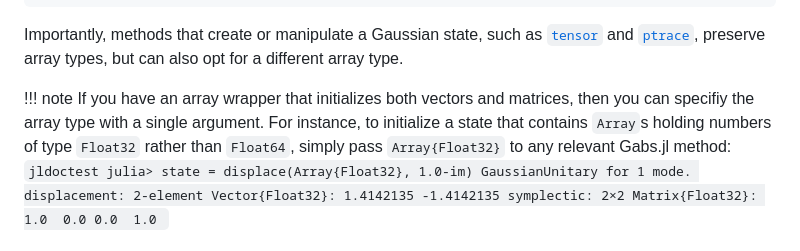
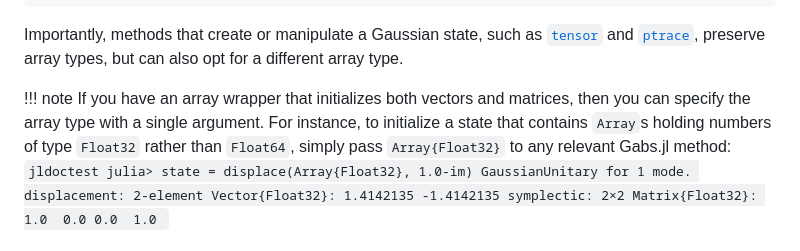
Before and after one commit to apkille/Gabs.jl, a Markdown page: docs/src/tutorials.md, the part around the change. Rendered like a GitHub page.

Commit message:
update note in tutorial

````diff
--- a/docs/src/tutorials.md
+++ b/docs/src/tutorials.md
@@ -94,7 +94,7 @@ Importantly, methods that create or manipulate a Gaussian state, such as [`tenso
 
 !!! note
     If you have an array wrapper that initializes both vectors
-    and matrices, then you can specifiy the array type with a single argument. For instance, to initialize a state that contains `Array`s holding numbers of type `Float32` rather
+    and matrices, then you can specify the array type with a single argument. For instance, to initialize a state that contains `Array`s holding numbers of type `Float32` rather
     than `Float64`, simply pass `Array{Float32}` to any relevant Gabs.jl method:
     ```jldoctest
     julia> state = displace(Array{Float32}, 1.0-im)
````
